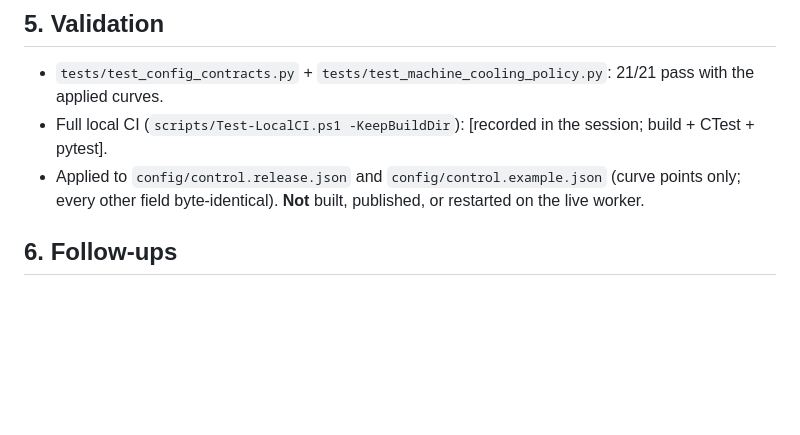
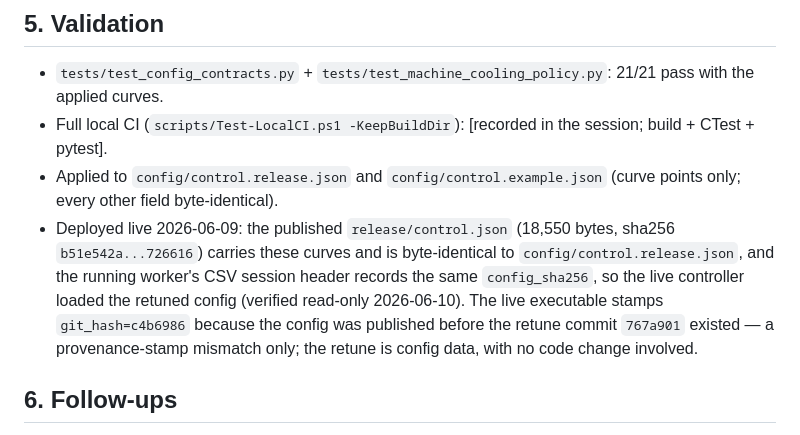
Before and after one commit to espensev/SVG-MB-Control, a Markdown page: docs/gpu-response-curve-retune-2026-06-09.md, the part around the change. Drawn GitHub-style; blank space fills up the shorter version.

```diff
--- a/docs/gpu-response-curve-retune-2026-06-09.md
+++ b/docs/gpu-response-curve-retune-2026-06-09.md
@@ -87,8 +87,15 @@ and hand/independent recompute (±0.3 pt). Duty is not RPM/airflow; >80 °C
 - Full local CI (`scripts/Test-LocalCI.ps1 -KeepBuildDir`): [recorded in the
   session; build + CTest + pytest].
 - Applied to `config/control.release.json` and `config/control.example.json`
-  (curve points only; every other field byte-identical). **Not** built,
-  published, or restarted on the live worker.
+  (curve points only; every other field byte-identical).
+- Deployed live 2026-06-09: the published `release/control.json` (18,550 bytes,
+  sha256 `b51e542a...726616`) carries these curves and is byte-identical to
+  `config/control.release.json`, and the running worker's CSV session header
+  records the same `config_sha256`, so the live controller loaded the retuned
+  config (verified read-only 2026-06-10). The live executable stamps
+  `git_hash=c4b6986` because the config was published before the retune commit
+  `767a901` existed — a provenance-stamp mismatch only; the retune is config
+  data, with no code change involved.
 
 ## 6. Follow-ups
 
```
Also changed, not shown: docs/PATH_NOTES.md (+10 -0 lines), docs/response-evaluation-tuning-plan.md (+14 -14 lines).
